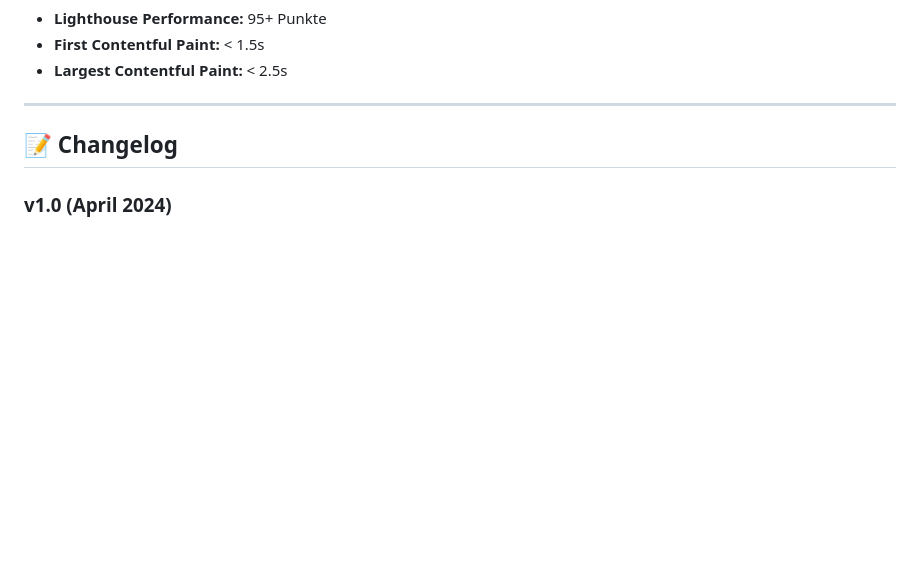
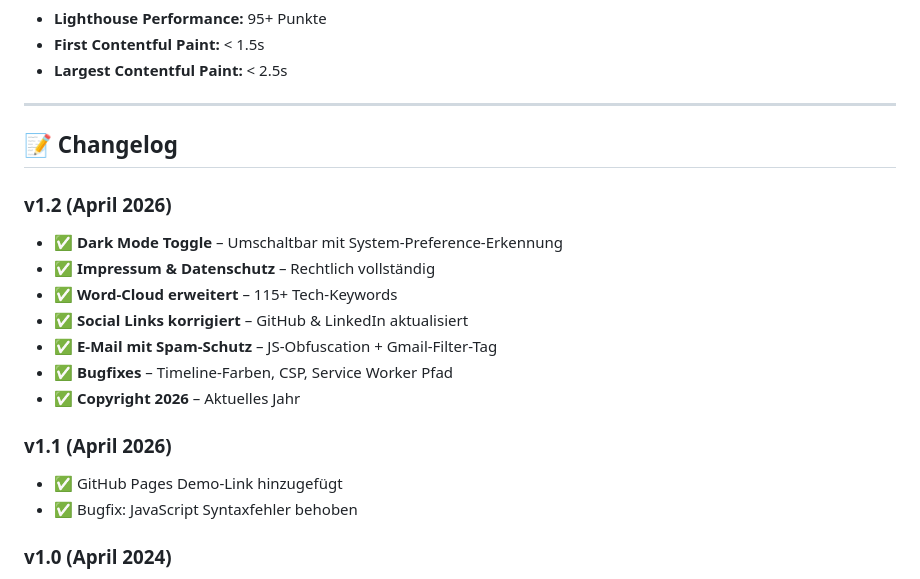
Before and after one commit to muellerlukasopenclaw-design/mueller-lukas-website, a Markdown page: README.md, the part around the change. Drawn GitHub-style; blank space fills up the shorter version.

Commit message:
Docs: Changelog auf v1.2 mit allen heutigen Änderungen aktualisiert

```diff
--- a/README.md
+++ b/README.md
@@ -166,6 +166,19 @@ Statt umfangreicher persönlicher Daten wird ein **professionelles Kontaktkonzep
 
 ## 📝 Changelog
 
+### v1.2 (April 2026)
+- ✅ **Dark Mode Toggle** – Umschaltbar mit System-Preference-Erkennung
+- ✅ **Impressum & Datenschutz** – Rechtlich vollständig
+- ✅ **Word-Cloud erweitert** – 115+ Tech-Keywords
+- ✅ **Social Links korrigiert** – GitHub & LinkedIn aktualisiert
+- ✅ **E-Mail mit Spam-Schutz** – JS-Obfuscation + Gmail-Filter-Tag
+- ✅ **Bugfixes** – Timeline-Farben, CSP, Service Worker Pfad
+- ✅ **Copyright 2026** – Aktuelles Jahr
+
+### v1.1 (April 2026)
+- ✅ GitHub Pages Demo-Link hinzugefügt
+- ✅ Bugfix: JavaScript Syntaxfehler behoben
+
 ### v1.0 (April 2024)
 - ✅ Initialer Launch
 - ✅ One-Pager mit 6 Abschnitten
```
